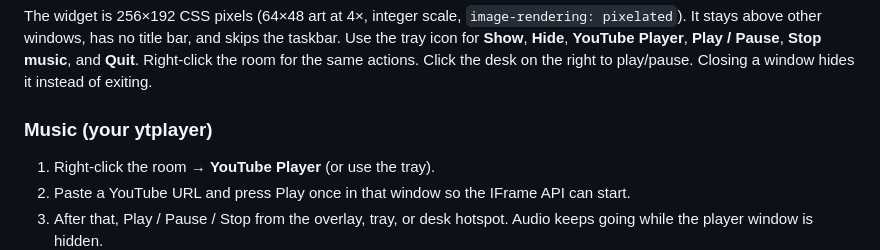
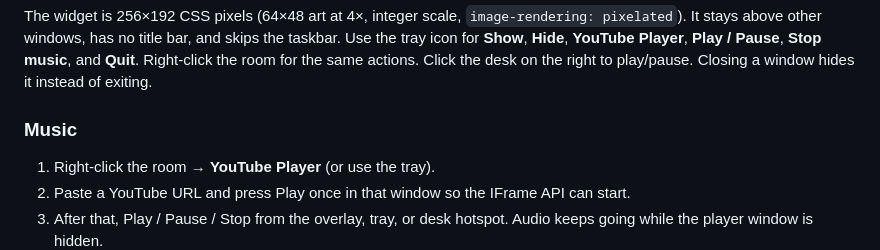
Before and after one commit to ephemeralwaves/Cozy-Corner, a Markdown page: README.md, the part around the change. Drawn GitHub-style.

```diff
--- a/README.md
+++ b/README.md
@@ -39,7 +39,7 @@ npm run tauri dev
 
 The widget is 256×192 CSS pixels (64×48 art at 4×, integer scale, `image-rendering: pixelated`). It stays above other windows, has no title bar, and skips the taskbar. Use the tray icon for **Show**, **Hide**, **YouTube Player**, **Play / Pause**, **Stop music**, and **Quit**. Right-click the room for the same actions. Click the desk on the right to play/pause. Closing a window hides it instead of exiting.
 
-### Music (your ytplayer)
+### Music
 
 1. Right-click the room → **YouTube Player** (or use the tray).
 2. Paste a YouTube URL and press Play once in that window so the IFrame API can start.
```
